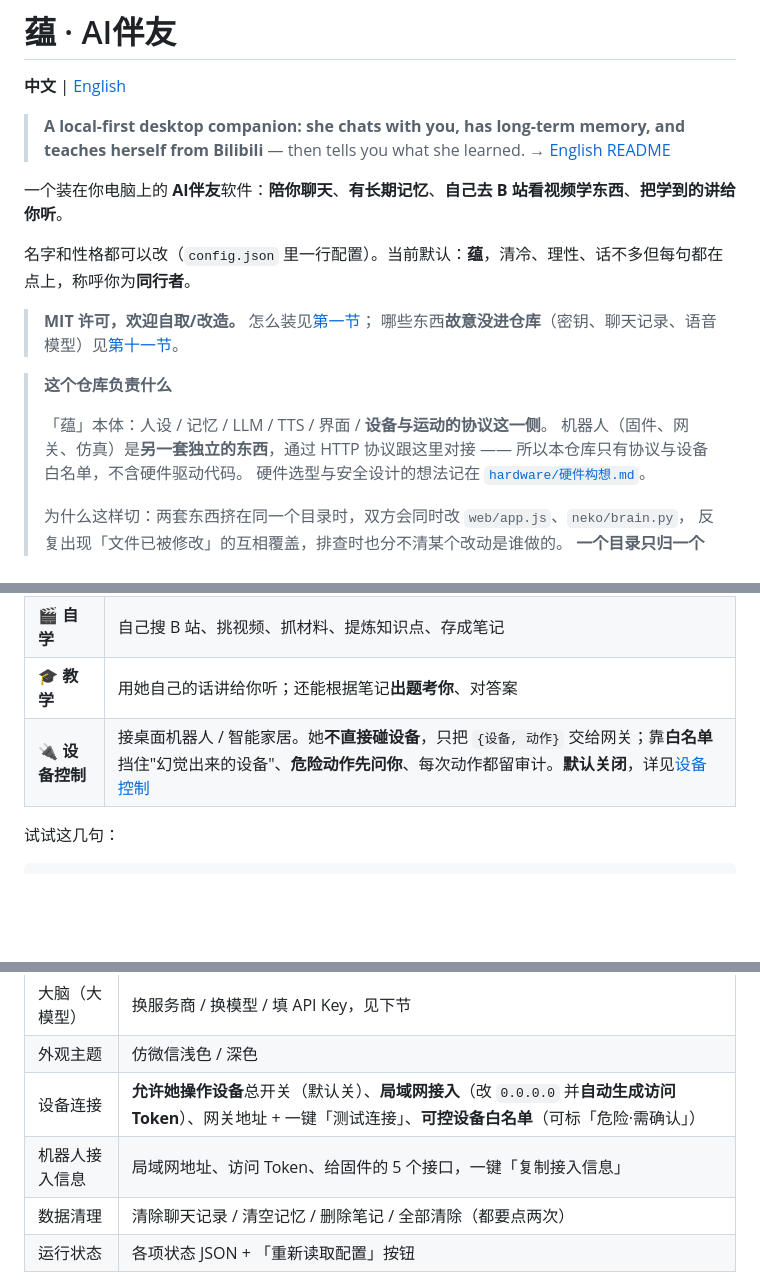
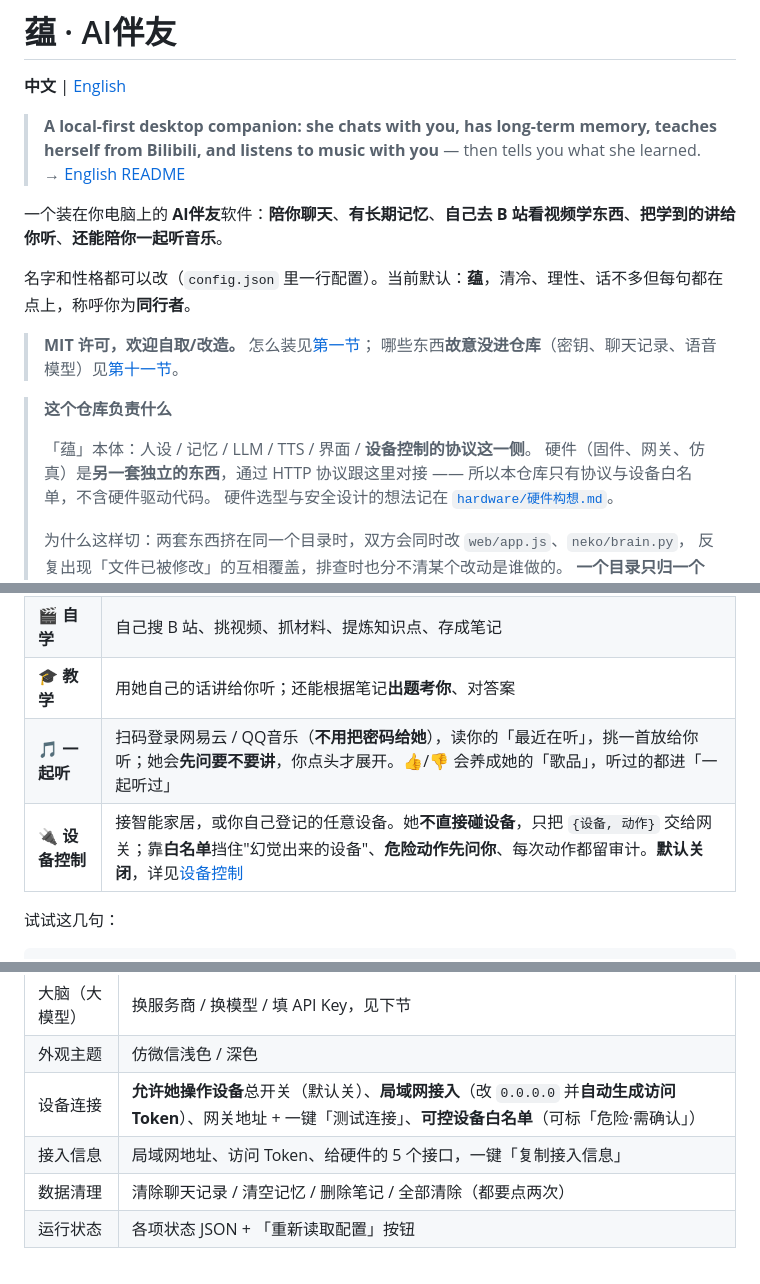
Before and after one commit to Roeviel/NekoPal, a Markdown page: README.md, 3 parts joined by grey strips. Rendered like a GitHub page; blank space fills up the shorter version.

```diff
--- a/README.md
+++ b/README.md
@@ -2,10 +2,11 @@
 
 **中文** | [English](README.en.md)
 
-> **A local-first desktop companion: she chats with you, has long-term memory, and teaches
-> herself from Bilibili** — then tells you what she learned. → [English README](README.en.md)
-
-一个装在你电脑上的 **AI伴友**软件：**陪你聊天**、**有长期记忆**、**自己去 B 站看视频学东西**、**把学到的讲给你听**。
+> **A local-first desktop companion: she chats with you, has long-term memory, teaches
+> herself from Bilibili, and listens to music with you** — then tells you what she learned.
+> → [English README](README.en.md)
+
+一个装在你电脑上的 **AI伴友**软件：**陪你聊天**、**有长期记忆**、**自己去 B 站看视频学东西**、**把学到的讲给你听**、**还能陪你一起听音乐**。
 
 名字和性格都可以改（`config.json` 里一行配置）。当前默认：**蕴**，清冷、理性、话不多但每句都在点上，称呼你为**同行者**。
 
@@ -14,8 +15,8 @@
 
 > **这个仓库负责什么**
 >
-> 「蕴」本体：人设 / 记忆 / LLM / TTS / 界面 / **设备与运动的协议这一侧**。
-> 机器人（固件、网关、仿真）是**另一套独立的东西**，通过 HTTP 协议跟这里对接 ——
+> 「蕴」本体：人设 / 记忆 / LLM / TTS / 界面 / **设备控制的协议这一侧**。
+> 硬件（固件、网关、仿真）是**另一套独立的东西**，通过 HTTP 协议跟这里对接 ——
 > 所以本仓库只有协议与设备白名单，不含硬件驱动代码。
 > 硬件选型与安全设计的想法记在 [`hardware/硬件构想.md`](hardware/硬件构想.md)。
 >
@@ -72,7 +73,8 @@ Key 到 <https://platform.deepseek.com> 申请。也可以用系统环境变量
 | 🗣 **陪聊** | 有人设、有情绪、有**长期记忆**。你随口说的偏好她会记住 |
 | 🎬 **自学** | 自己搜 B 站、挑视频、抓材料、提炼知识点、存成笔记 |
 | 🎓 **教学** | 用她自己的话讲给你听；还能根据笔记**出题考你**、对答案 |
-| 🔌 **设备控制** | 接桌面机器人 / 智能家居。她**不直接碰设备**，只把 `{设备, 动作}` 交给网关；靠**白名单**挡住"幻觉出来的设备"、**危险动作先问你**、每次动作都留审计。**默认关闭**，详见[设备控制](#设备控制接桌面机器人--智能家居) |
+| 🎵 **一起听** | 扫码登录网易云 / QQ音乐（**不用把密码给她**），读你的「最近在听」，挑一首放给你听；她会**先问要不要讲**，你点头才展开。👍/👎 会养成她的「歌品」，听过的都进「一起听过」 |
+| 🔌 **设备控制** | 接智能家居，或你自己登记的任意设备。她**不直接碰设备**，只把 `{设备, 动作}` 交给网关；靠**白名单**挡住"幻觉出来的设备"、**危险动作先问你**、每次动作都留审计。**默认关闭**，详见[设备控制](#设备控制接桌面机器人--智能家居) |
 
 试试这几句：
 
@@ -120,7 +122,7 @@ Key 到 <https://platform.deepseek.com> 申请。也可以用系统环境变量
 | 大脑（大模型） | 换服务商 / 换模型 / 填 API Key，见下节 |
 | 外观主题 | 仿微信浅色 / 深色 |
 | 设备连接 | **允许她操作设备**总开关（默认关）、**局域网接入**（改 `0.0.0.0` 并**自动生成访问 Token**）、网关地址 + 一键「测试连接」、**可控设备白名单**（可标「危险·需确认」） |
-| 机器人接入信息 | 局域网地址、访问 Token、给固件的 5 个接口，一键「复制接入信息」 |
+| 接入信息 | 局域网地址、访问 Token、给硬件的 5 个接口，一键「复制接入信息」 |
 | 数据清理 | 清除聊天记录 / 清空记忆 / 删除笔记 / 全部清除（都要点两次） |
 | 运行状态 | 各项状态 JSON + 「重新读取配置」按钮 |
 
```
Also changed, not shown: other parts of README.md (+32 -0 lines), README.en.md (+31 -12 lines).
